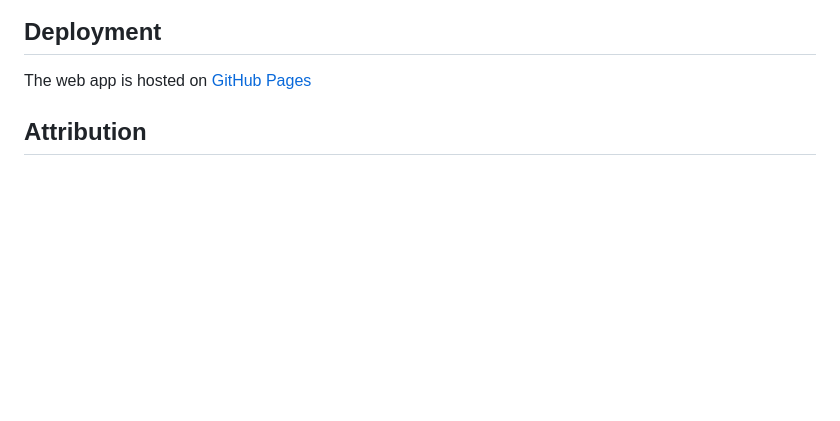
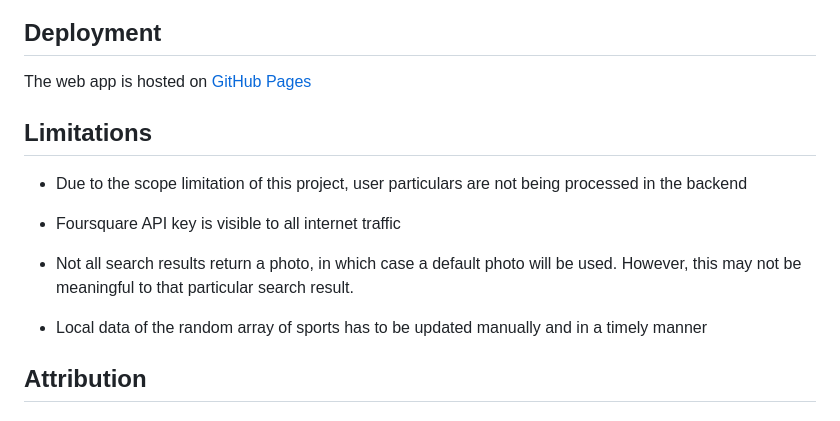
Before and after one commit to caracara6/get_moving, a Markdown page: README.md, the part around one of its changes. Drawn GitHub-style; blank space fills up the shorter version.

```diff
--- a/README.md
+++ b/README.md
@@ -140,6 +151,15 @@ _Font Choice_
 
 The web app is hosted on [GitHub Pages](https://pages.github.com/)
 
+## Limitations
+
+* Due to the scope limitation of this project, user particulars are not being processed in the backend
+
+* Foursquare API key is visible to all internet traffic
+
+* Not all search results return a photo, in which case a default photo will be used. However, this may not be meaningful to that particular search result.
+
+* Local data of the random array of sports has to be updated manually and in a timely manner
 
 
 ## Attribution
```
Also changed, not shown: other parts of README.md (+13 -2 lines), images/getmoving-tgc16.jpg, 4 other files.
